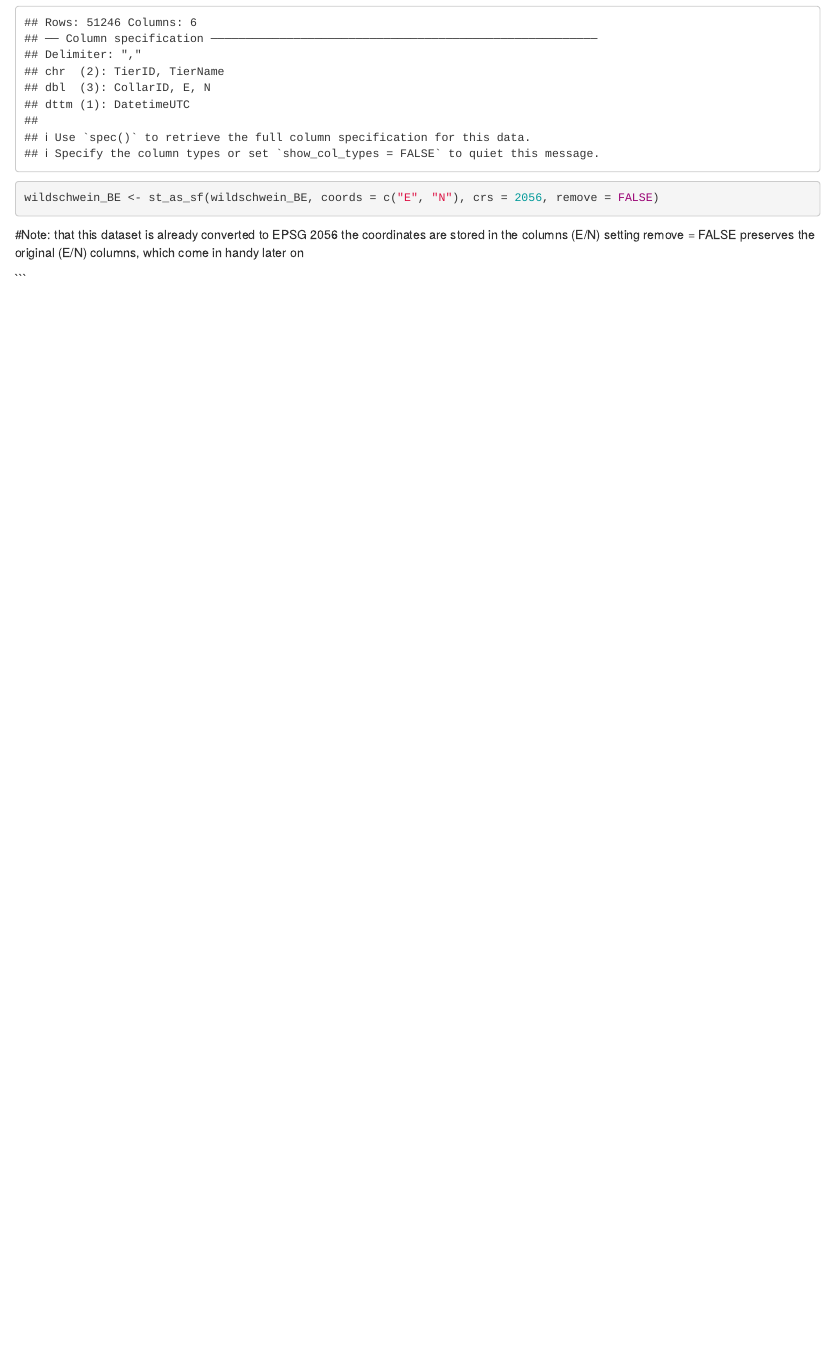
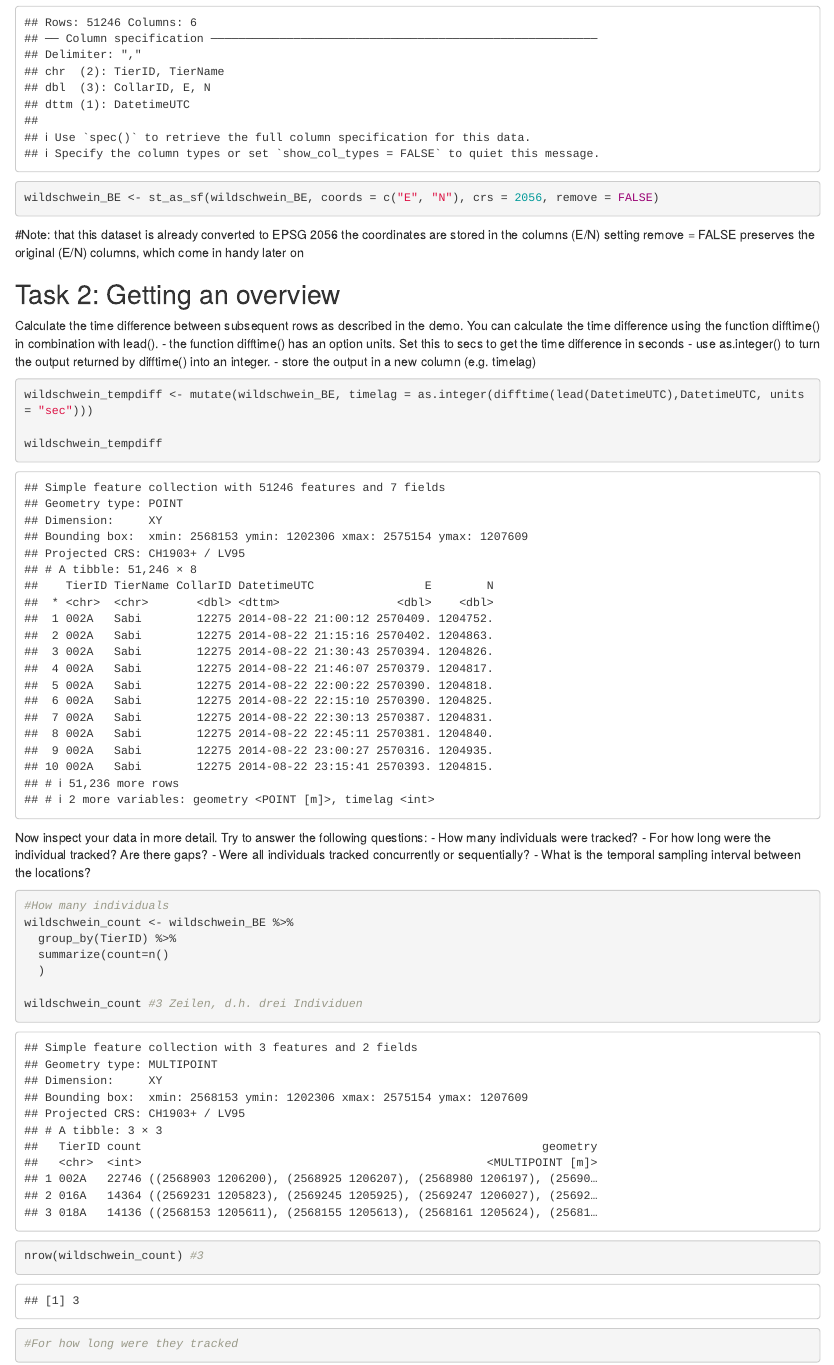
Before and after one commit to zimmewen/cma_week2, an R Markdown document (week2_exercise.Rmd): the page in a window 1100 px wide, from 1350 px down. Rendered offline with R 4.5, knitr and Pandoc, with nearby package versions.

Commit message:
completed Task 2

````diff
--- a/week2_exercise.Rmd
+++ b/week2_exercise.Rmd
@@ -35,8 +35,36 @@ the coordinates are stored in the columns (E/N)
 setting remove = FALSE preserves the original (E/N) columns, which come in handy later on
 
 
+## Task 2: Getting an overview
+Calculate the time difference between subsequent rows as described in the demo. You can calculate the time difference using the function difftime() in combination with lead().
+- the function difftime() has an option units. Set this to secs to get the time difference in seconds
+- use as.integer() to turn the output returned by difftime() into an integer.
+- store the output in a new column (e.g. timelag)
+```{r}
+wildschwein_tempdiff <- mutate(wildschwein_BE, timelag = as.integer(difftime(lead(DatetimeUTC),DatetimeUTC, units = "sec")))
+
+wildschwein_tempdiff
+```
+
+Now inspect your data in more detail. Try to answer the following questions:
+- How many individuals were tracked?
+- For how long were the individual tracked? Are there gaps?
+- Were all individuals tracked concurrently or sequentially?
+- What is the temporal sampling interval between the locations?
+```{r}
+
+#How many individuals
+wildschwein_count <- wildschwein_BE %>%
+  group_by(TierID) %>%
+  summarize(count=n()
+  )
+
+wildschwein_count #3 Zeilen, d.h. drei Individuen
+
+nrow(wildschwein_count) #3
 
 
+#For how long were they tracked
 
 
 ```
````
